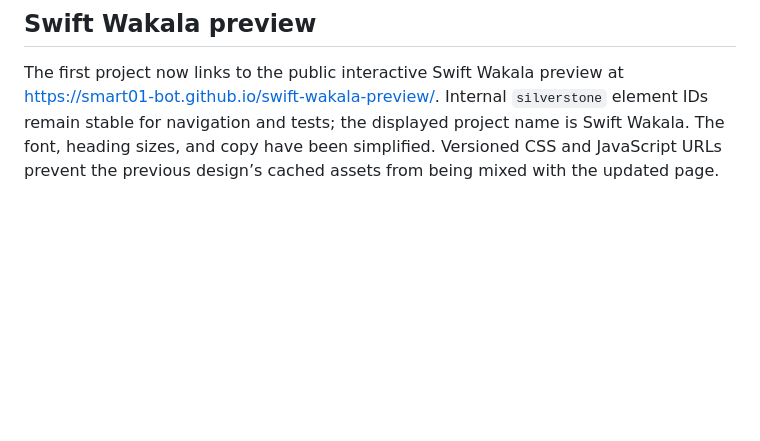
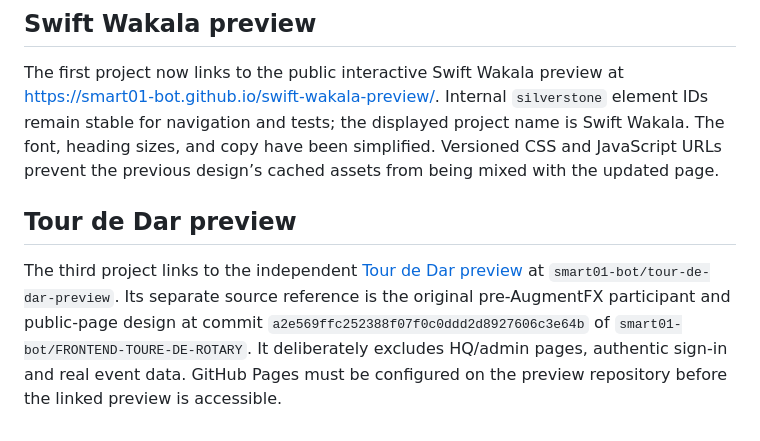
Before and after one commit to smart01-bot/smart01-bot.github.io, a Markdown page: README.md, the part around the change. Rendered like a GitHub page; blank space fills up the shorter version.

Commit message:
Document Tour de Dar independent original-design portfolio demo

```diff
--- a/README.md
+++ b/README.md
@@ -38,3 +38,8 @@ Before merging, review desktop and mobile widths, touch rotation and vertical sc
 ## Swift Wakala preview
 
 The first project now links to the public interactive Swift Wakala preview at https://smart01-bot.github.io/swift-wakala-preview/. Internal `silverstone` element IDs remain stable for navigation and tests; the displayed project name is Swift Wakala. The font, heading sizes, and copy have been simplified. Versioned CSS and JavaScript URLs prevent the previous design’s cached assets from being mixed with the updated page.
+
+
+## Tour de Dar preview
+
+The third project links to the independent [Tour de Dar preview](https://smart01-bot.github.io/tour-de-dar-preview/) at `smart01-bot/tour-de-dar-preview`. Its separate source reference is the original pre-AugmentFX participant and public-page design at commit `a2e569ffc252388f07f0c0ddd2d8927606c3e64b` of `smart01-bot/FRONTEND-TOURE-DE-ROTARY`. It deliberately excludes HQ/admin pages, authentic sign-in and real event data. GitHub Pages must be configured on the preview repository before the linked preview is accessible.
```
